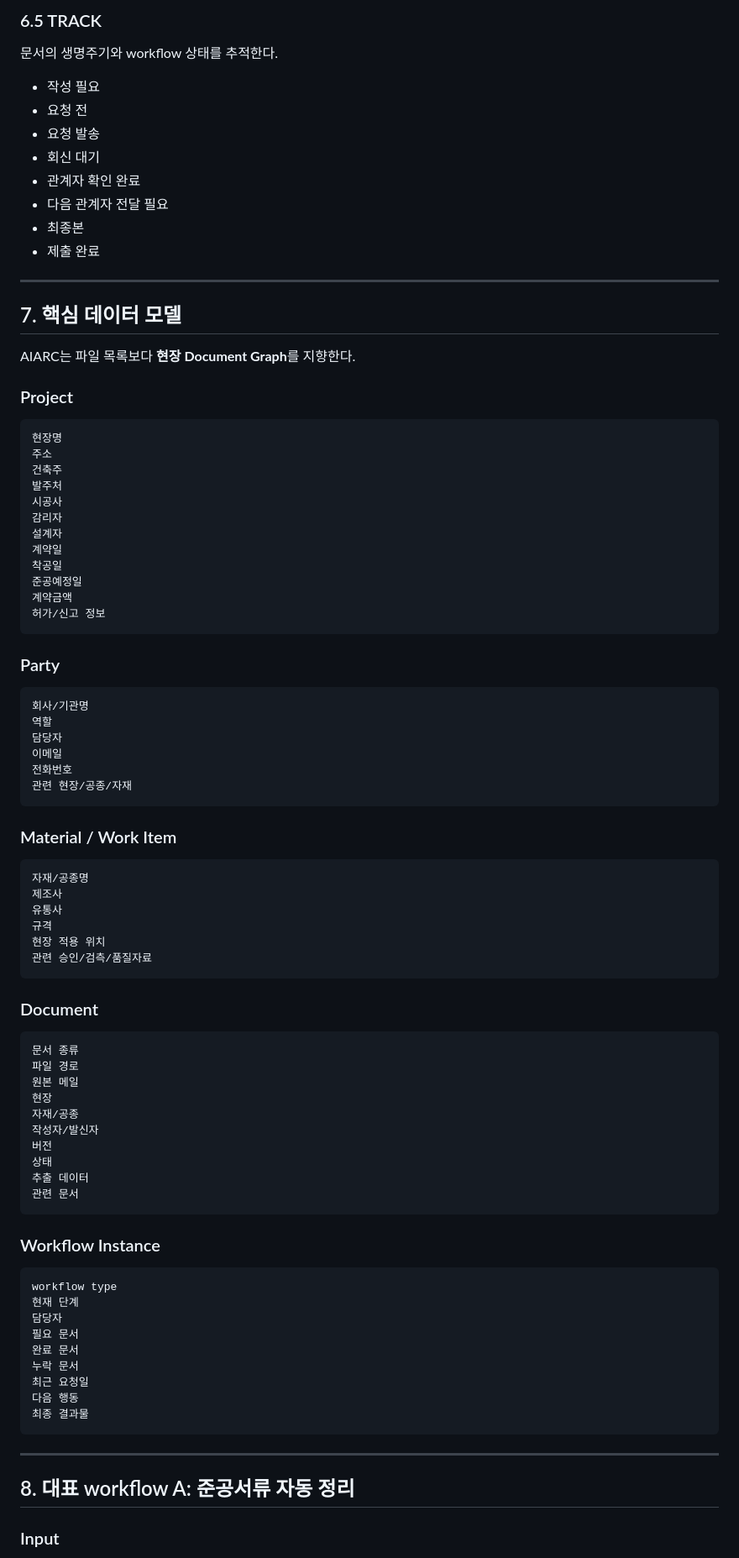
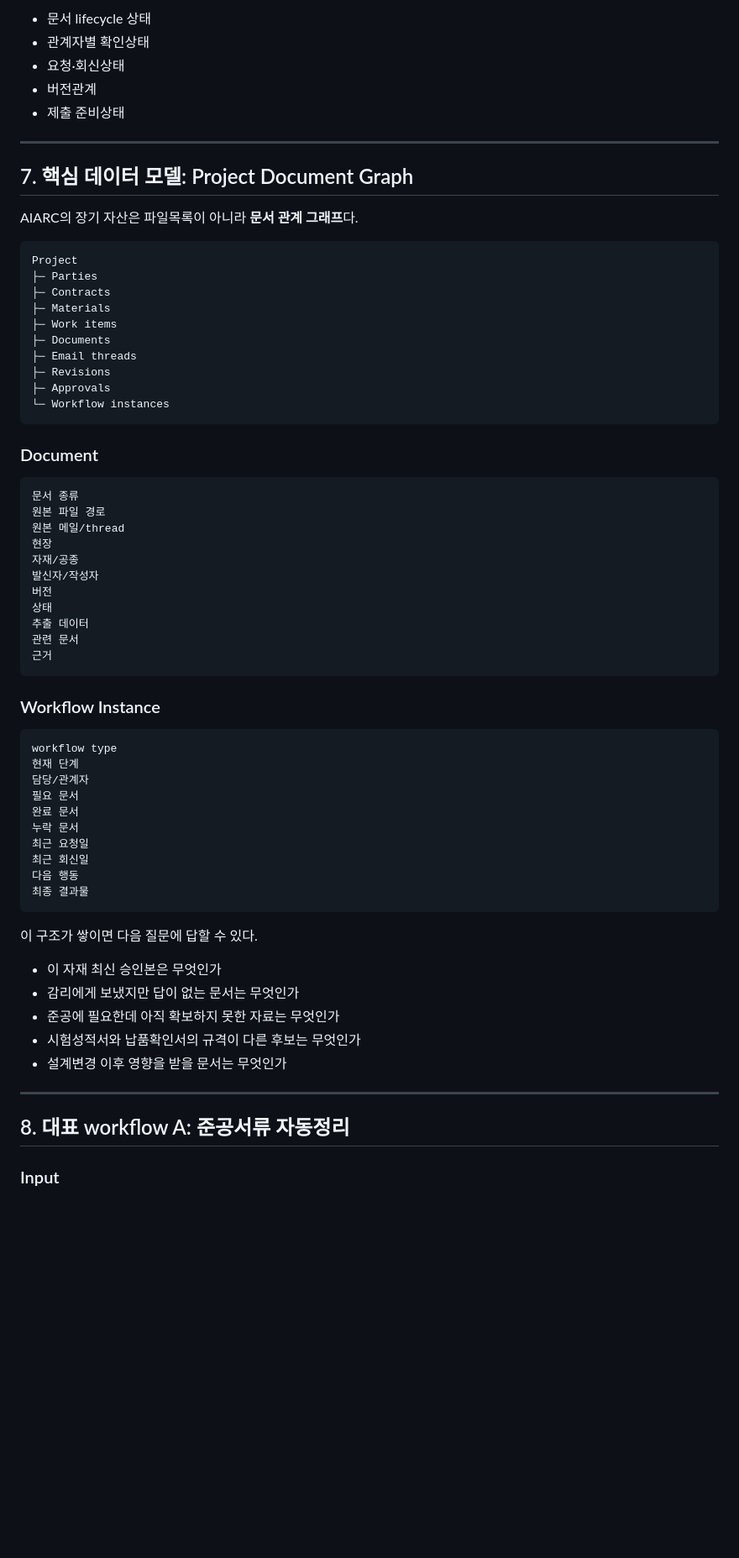
Before and after one commit to KapapiDev/AIARC, a Markdown page: docs/PRODUCT_SPEC.md, the part around one of its changes. Shown at 84% size. GitHub-like rendering; blank space fills up the shorter version.

````diff
--- a/docs/PRODUCT_SPEC.md
+++ b/docs/PRODUCT_SPEC.md
@@ -224,75 +226,43 @@ AI는 자료수집, 초안, 대조, 상태관리, 요청과 같은 반복업무
 
-### 6.5 TRACK
-
-문서의 생명주기와 workflow 상태를 추적한다.
-
-- 작성 필요
-- 요청 전
-- 요청 발송
-- 회신 대기
-- 관계자 확인 완료
-- 다음 관계자 전달 필요
-- 최종본
-- 제출 완료
+- 문서 lifecycle 상태
+- 관계자별 확인상태
+- 요청·회신상태
+- 버전관계
+- 제출 준비상태
 
 ---
 
-## 7. 핵심 데이터 모델
+## 7. 핵심 데이터 모델: Project Document Graph
 
-AIARC는 파일 목록보다 **현장 Document Graph**를 지향한다.
-
-### Project
+AIARC의 장기 자산은 파일목록이 아니라 **문서 관계 그래프**다.
 
 ```text
-현장명
-주소
-건축주
-발주처
-시공사
-감리자
-설계자
-계약일
-착공일
-준공예정일
-계약금액
-허가/신고 정보
-```
-
-### Party
-
-```text
-회사/기관명
-역할
-담당자
-이메일
-전화번호
-관련 현장/공종/자재
-```
-
-### Material / Work Item
-
-```text
-자재/공종명
-제조사
-유통사
-규격
-현장 적용 위치
-관련 승인/검측/품질자료
+Project
+├─ Parties
+├─ Contracts
+├─ Materials
+├─ Work items
+├─ Documents
+├─ Email threads
+├─ Revisions
+├─ Approvals
+└─ Workflow instances
 ```
 
 ### Document
 
 ```text
 문서 종류
-파일 경로
-원본 메일
+원본 파일 경로
+원본 메일/thread
 현장
 자재/공종
-작성자/발신자
+발신자/작성자
 버전
 상태
 추출 데이터
 관련 문서
+근거
 ```
 
 ### Workflow Instance
@@ -300,18 +270,27 @@ AIARC는 파일 목록보다 **현장 Document Graph**를 지향한다.
 ```text
 workflow type
 현재 단계
-담당자
+담당/관계자
 필요 문서
 완료 문서
 누락 문서
 최근 요청일
+최근 회신일
 다음 행동
 최종 결과물
 ```
 
+이 구조가 쌓이면 다음 질문에 답할 수 있다.
+
+- 이 자재 최신 승인본은 무엇인가
+- 감리에게 보냈지만 답이 없는 문서는 무엇인가
+- 준공에 필요한데 아직 확보하지 못한 자료는 무엇인가
+- 시험성적서와 납품확인서의 규격이 다른 후보는 무엇인가
+- 설계변경 이후 영향을 받을 문서는 무엇인가
+
 ---
 
-## 8. 대표 workflow A: 준공서류 자동 정리
+## 8. 대표 workflow A: 준공서류 자동정리
 
 ### Input
 
````
Also changed, not shown: other parts of docs/PRODUCT_SPEC.md (+246 -350 lines).
